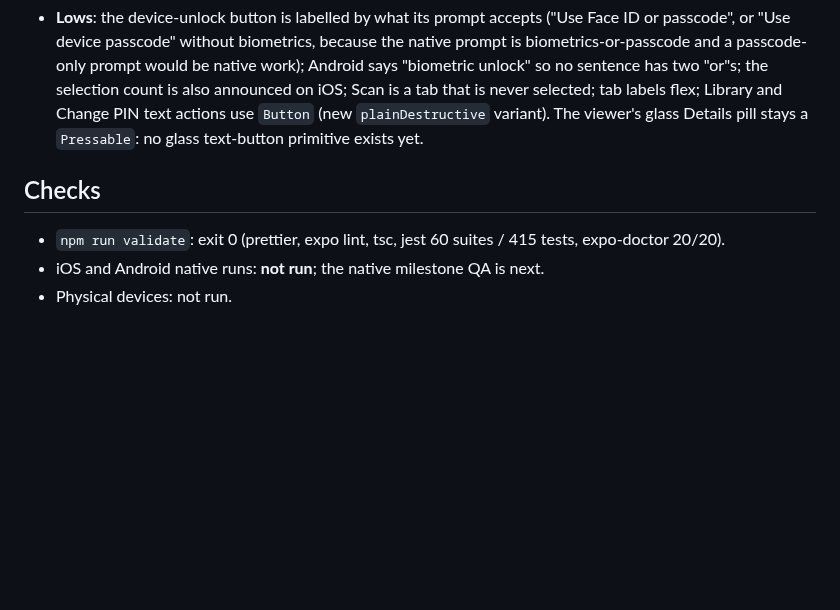
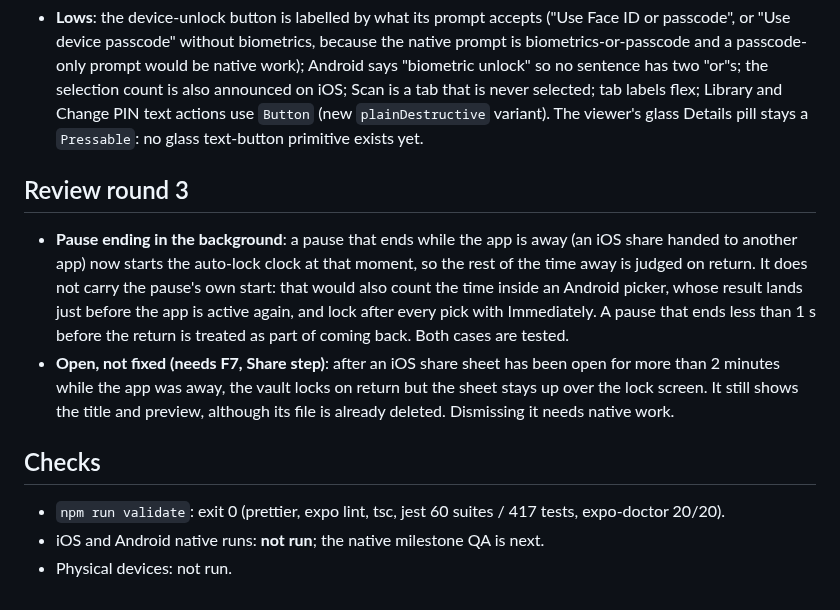
Before and after one commit to naderalfakesh/secure-vault, a Markdown page: docs/verification/redesign-core-screens.md, the part around the change. GitHub-like rendering; blank space fills up the shorter version.

Commit message:
docs: record the background pause fix and the share sheet left over the lock screen

```diff
--- a/docs/verification/redesign-core-screens.md
+++ b/docs/verification/redesign-core-screens.md
@@ -156,9 +156,24 @@ decision. Dark mode is unchanged. Both new colours also pass on `surface`,
   use `Button` (new `plainDestructive` variant). The viewer's glass Details
   pill stays a `Pressable`: no glass text-button primitive exists yet.
 
+## Review round 3
+
+- **Pause ending in the background**: a pause that ends while the app is away
+  (an iOS share handed to another app) now starts the auto-lock clock at that
+  moment, so the rest of the time away is judged on return. It does not carry
+  the pause's own start: that would also count the time inside an Android
+  picker, whose result lands just before the app is active again, and lock
+  after every pick with Immediately. A pause that ends less than 1 s before the
+  return is treated as part of coming back. Both cases are tested.
+- **Open, not fixed (needs F7, Share step)**: after an iOS share sheet has been
+  open for more than 2 minutes while the app was away, the vault locks on
+  return but the sheet stays up over the lock screen. It still shows the title
+  and preview, although its file is already deleted. Dismissing it needs
+  native work.
+
 ## Checks
 
-- `npm run validate`: exit 0 (prettier, expo lint, tsc, jest 60 suites / 415
+- `npm run validate`: exit 0 (prettier, expo lint, tsc, jest 60 suites / 417
   tests, expo-doctor 20/20).
 - iOS and Android native runs: **not run**; the native milestone QA is next.
 - Physical devices: not run.
```
